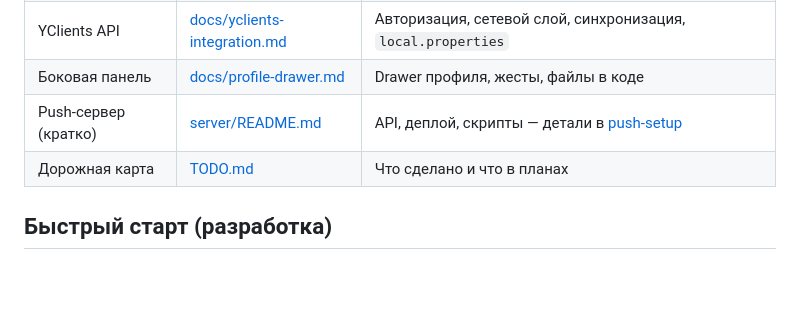
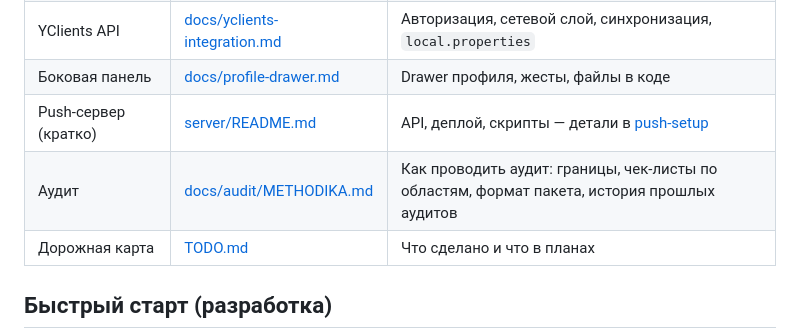
Before and after one commit to Greem4/neiro, a Markdown page: README.md, the part around the change. Drawn GitHub-style; blank space fills up the shorter version.

```diff
--- a/README.md
+++ b/README.md
@@ -11,6 +11,7 @@ Android-приложение для педагогов: календарь за
 | YClients API | [docs/yclients-integration.md](docs/yclients-integration.md) | Авторизация, сетевой слой, синхронизация, `local.properties` |
 | Боковая панель | [docs/profile-drawer.md](docs/profile-drawer.md) | Drawer профиля, жесты, файлы в коде |
 | Push-сервер (кратко) | [server/README.md](server/README.md) | API, деплой, скрипты — детали в [push-setup](docs/push-setup.md) |
+| Аудит | [docs/audit/METHODIKA.md](docs/audit/METHODIKA.md) | Как проводить аудит: границы, чек-листы по областям, формат пакета, история прошлых аудитов |
 | Дорожная карта | [TODO.md](TODO.md) | Что сделано и что в планах |
 
 ## Быстрый старт (разработка)
```
Also changed, not shown: docs/audit/METHODIKA.md (added, +356 -0 lines), 1 other file.
